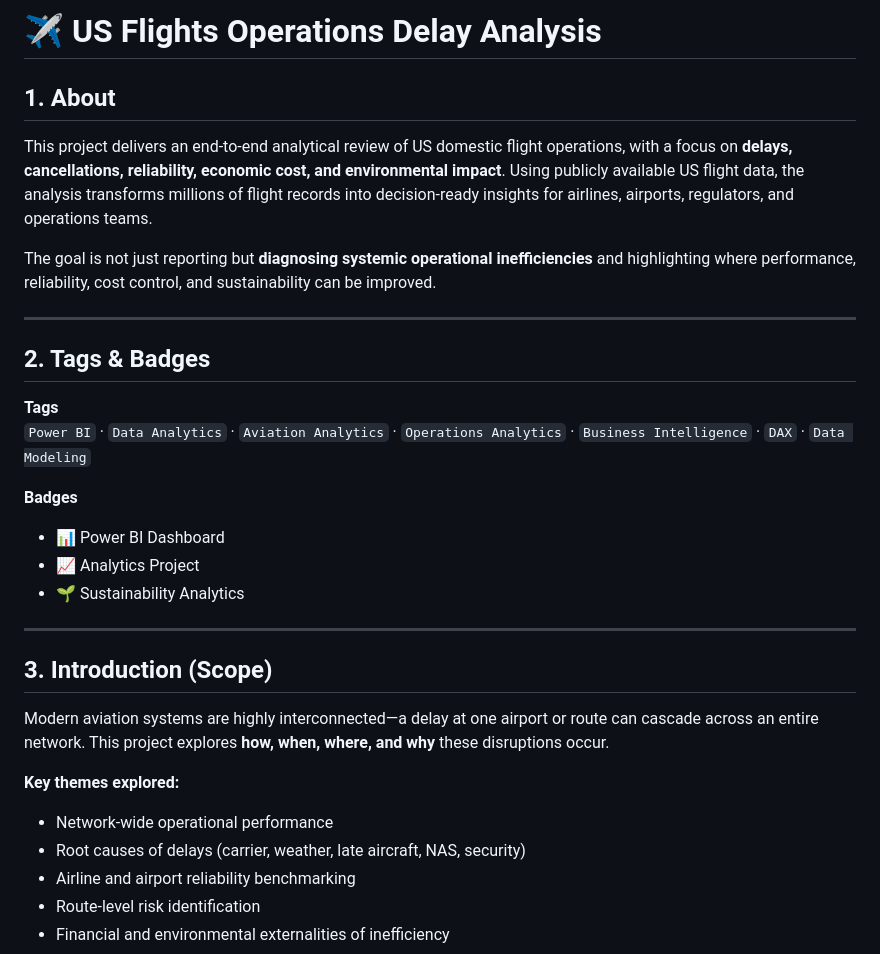
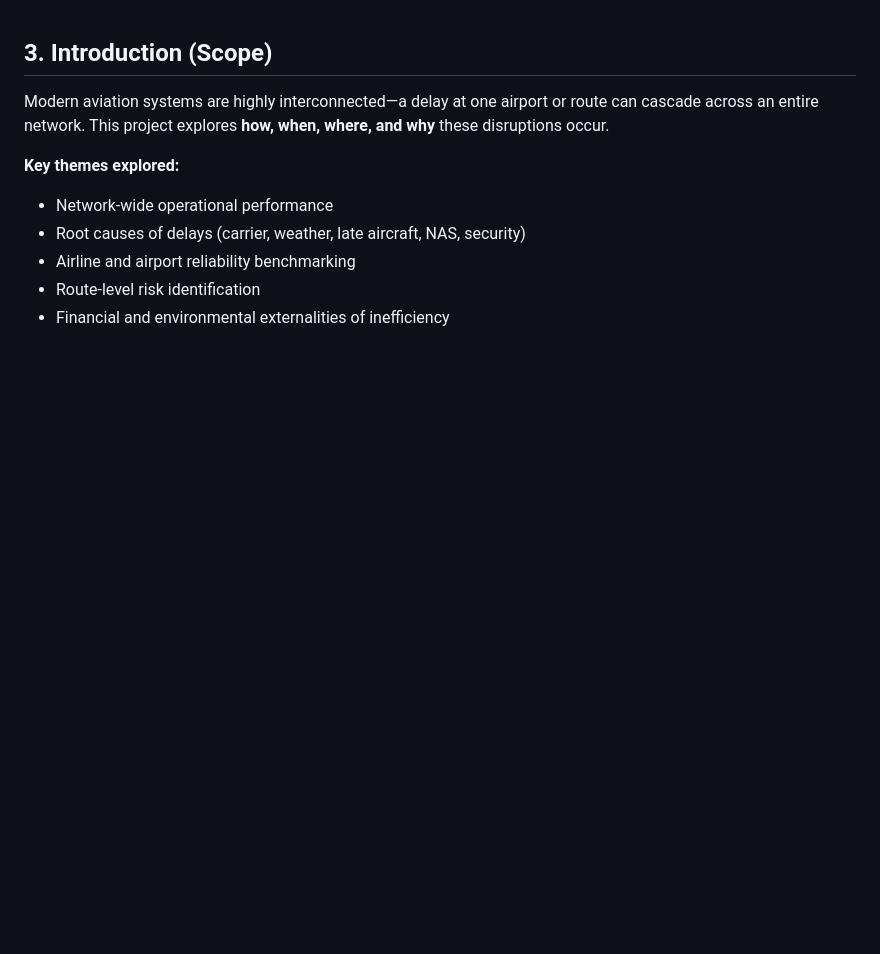
Before and after one commit to Anne-Wambaire-Mwangi/USA-flight-operations-analysis, a Markdown page: README.md, the part around the change. Rendered like a GitHub page; blank space fills up the shorter version.

```diff
--- a/README.md
+++ b/README.md
@@ -1,24 +1,4 @@
-# ✈️ US Flights Operations Delay Analysis
 
-## 1. About
-
-This project delivers an end-to-end analytical review of US domestic flight operations, with a focus on **delays, cancellations, reliability, economic cost, and environmental impact**. Using publicly available US flight data, the analysis transforms millions of flight records into decision-ready insights for airlines, airports, regulators, and operations teams.
-
-The goal is not just reporting but **diagnosing systemic operational inefficiencies** and highlighting where performance, reliability, cost control, and sustainability can be improved.
-
----
-
-## 2. Tags & Badges
-
-**Tags**
-`Power BI` · `Data Analytics` · `Aviation Analytics` · `Operations Analytics` · `Business Intelligence` · `DAX` · `Data Modeling`
-
-**Badges**
-- 📊 Power BI Dashboard
-- 📈 Analytics Project
-- 🌱 Sustainability Analytics
-
----
 
 ## 3. Introduction (Scope)
 
```
